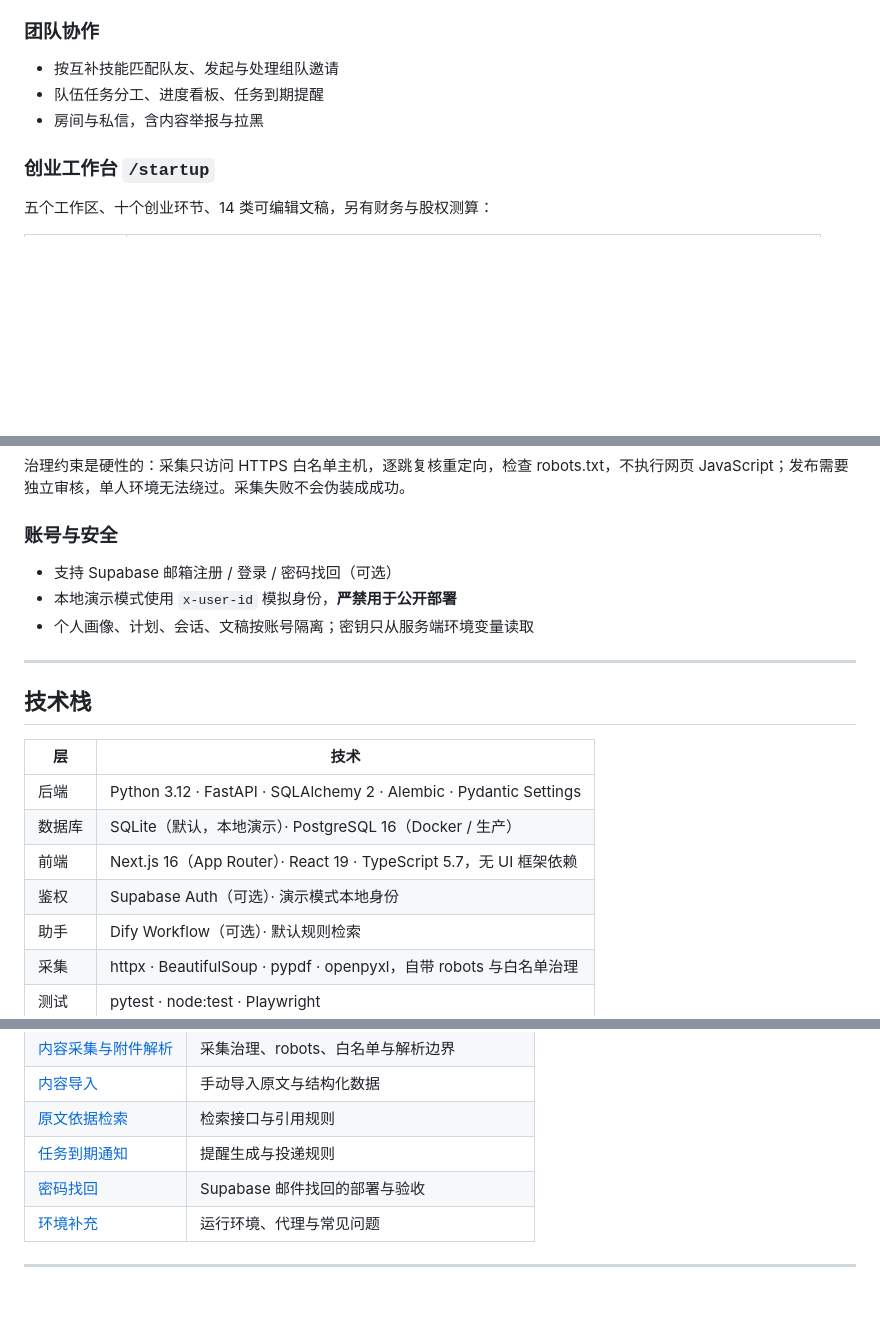
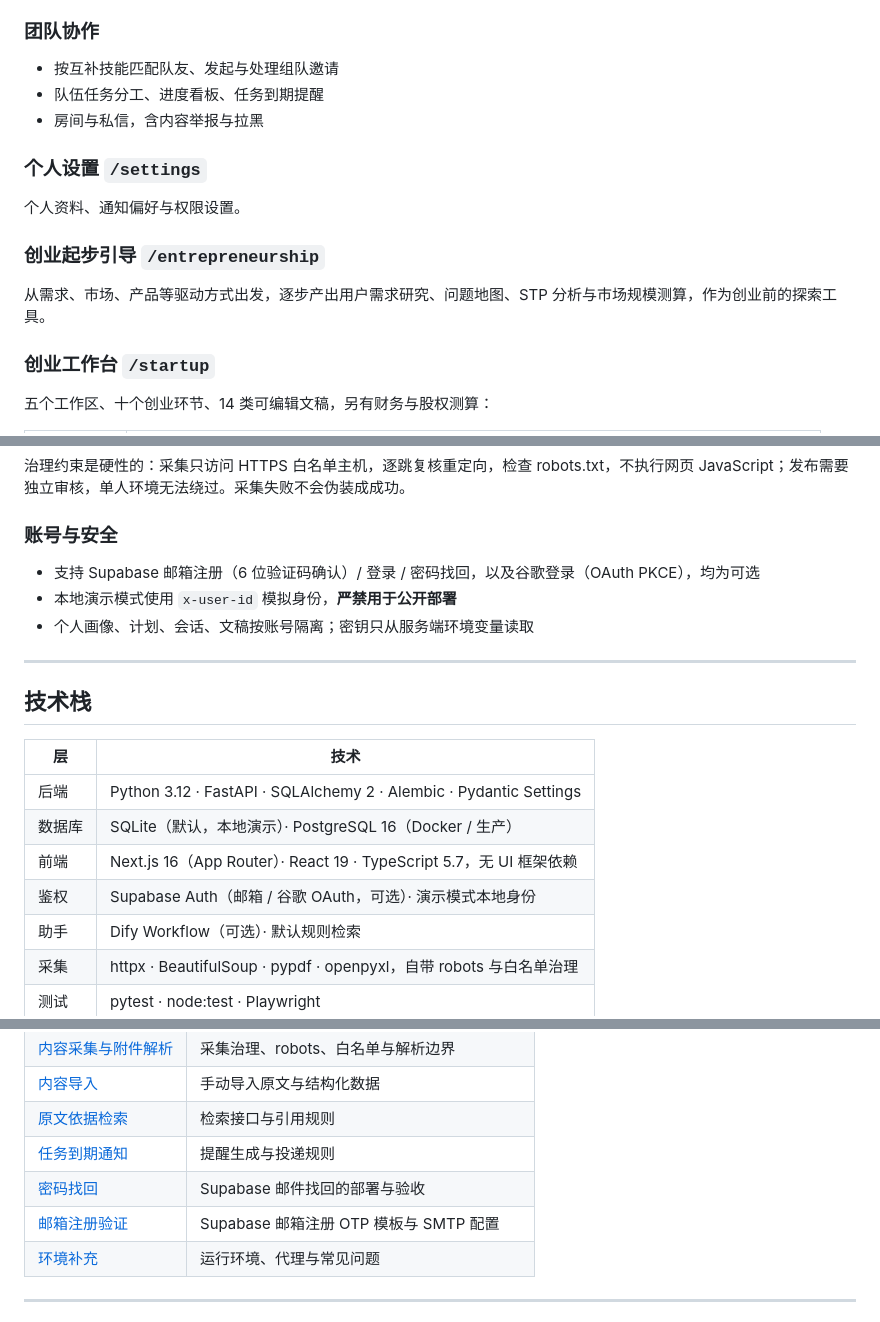
Before and after one commit to lindsayo11/CampusMate, a Markdown page: README.md, 3 parts joined by grey strips. GitHub-like rendering; blank space fills up the shorter version.

Commit message:
文档：补充谷歌登录、邮箱 OTP、创业板块与设置页说明

```diff
--- a/README.md
+++ b/README.md
@@ -42,6 +42,14 @@
 - 队伍任务分工、进度看板、任务到期提醒
 - 房间与私信，含内容举报与拉黑
 
+### 个人设置 `/settings`
+
+个人资料、通知偏好与权限设置。
+
+### 创业起步引导 `/entrepreneurship`
+
+从需求、市场、产品等驱动方式出发，逐步产出用户需求研究、问题地图、STP 分析与市场规模测算，作为创业前的探索工具。
+
 ### 创业工作台 `/startup`
 
 五个工作区、十个创业环节、14 类可编辑文稿，另有财务与股权测算：
@@ -73,7 +81,7 @@
 
 ### 账号与安全
 
-- 支持 Supabase 邮箱注册 / 登录 / 密码找回（可选）
+- 支持 Supabase 邮箱注册（6 位验证码确认）/ 登录 / 密码找回，以及谷歌登录（OAuth PKCE），均为可选
 - 本地演示模式使用 `x-user-id` 模拟身份，**严禁用于公开部署**
 - 个人画像、计划、会话、文稿按账号隔离；密钥只从服务端环境变量读取
 
@@ -86,7 +94,7 @@
 | 后端 | Python 3.12 · FastAPI · SQLAlchemy 2 · Alembic · Pydantic Settings |
 | 数据库 | SQLite（默认，本地演示）· PostgreSQL 16（Docker / 生产） |
 | 前端 | Next.js 16（App Router）· React 19 · TypeScript 5.7，无 UI 框架依赖 |
-| 鉴权 | Supabase Auth（可选）· 演示模式本地身份 |
+| 鉴权 | Supabase Auth（邮箱 / 谷歌 OAuth，可选）· 演示模式本地身份 |
 | 助手 | Dify Workflow（可选）· 默认规则检索 |
 | 采集 | httpx · BeautifulSoup · pypdf · openpyxl，自带 robots 与白名单治理 |
 | 测试 | pytest · node:test · Playwright |
@@ -249,6 +257,7 @@ docker compose up --build
 | [原文依据检索](docs/KNOWLEDGE.md) | 检索接口与引用规则 |
 | [任务到期通知](docs/TASK_ALERTS.md) | 提醒生成与投递规则 |
 | [密码找回](docs/PASSWORD_RECOVERY.md) | Supabase 邮件找回的部署与验收 |
+| [邮箱注册验证](docs/EMAIL_SIGNUP_OTP.md) | Supabase 邮箱注册 OTP 模板与 SMTP 配置 |
 | [环境补充](ENVIRONMENT.md) | 运行环境、代理与常见问题 |
 
 ---
```
